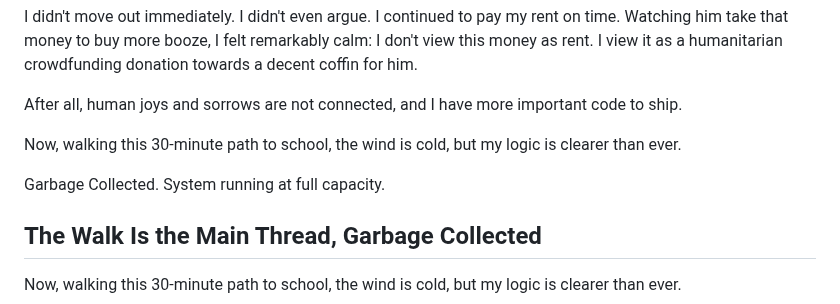
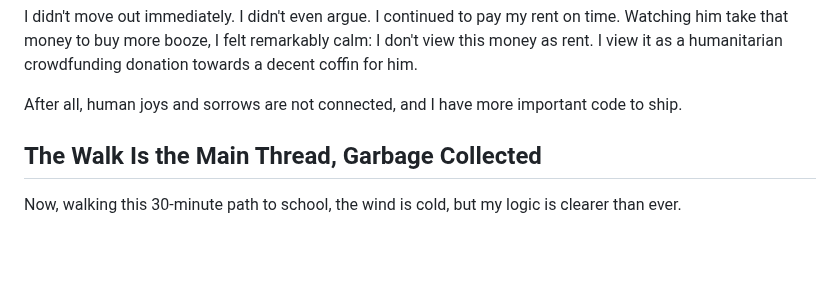
Before and after one commit to 22abad/flowStates, a Markdown page: posts/20251220commutingFlow.md, the part around the change. GitHub-like rendering; blank space fills up the shorter version.

```diff
--- a/posts/20251220commutingFlow.md
+++ b/posts/20251220commutingFlow.md
@@ -58,10 +58,6 @@ Since our dimensions don't align, why bother with parameter validation?
 I didn't move out immediately. I didn't even argue. I continued to pay my rent on time. Watching him take that money to buy more booze, I felt remarkably calm: I don't view this money as rent. I view it as a humanitarian crowdfunding donation towards a decent coffin for him.
 
 After all, human joys and sorrows are not connected, and I have more important code to ship.
-
-Now, walking this 30-minute path to school, the wind is cold, but my logic is clearer than ever.
-
-Garbage Collected. System running at full capacity.
 
 ## The Walk Is the Main Thread, Garbage Collected
 
```
